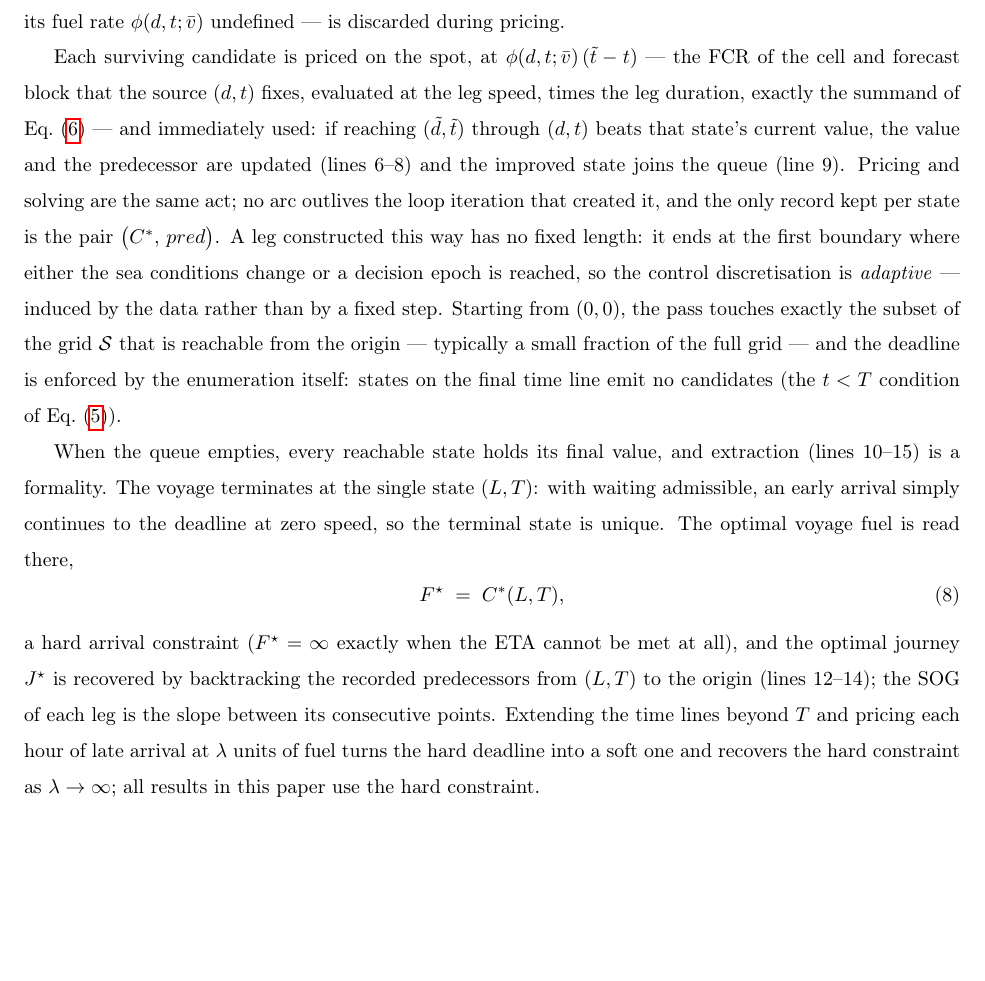
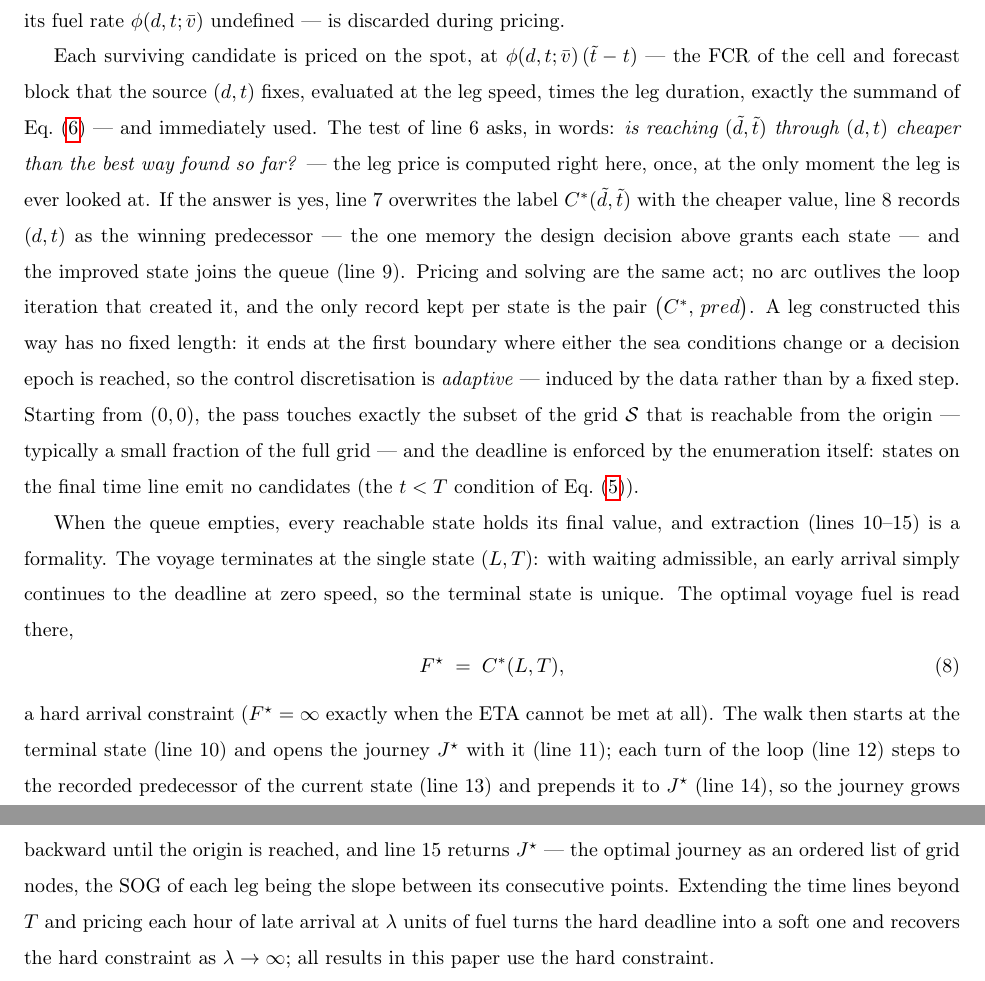
Before and after one commit to amishafir/Voyage_Optimization, a LaTeX paper (paper_workspace/paper_full_draft.tex): part of page 12 of 27 before the commit and two parts of pages 12 and 13 of 27 after it, the two joined at a grey line, cut so that both start at the same text, the shorter picture padded with empty space. Compiled offline with pdfLaTeX.

Commit message:
§4.2 walkthrough: every pseudocode line (1-15) anchored and explained in order
The prose now walks the reader through Tal's box top to bottom:
line 1 (label semantics - "cheapest way found so far", infinity =
none yet), 2 (queue seeded with the one final label), 3 (loop),
4 (pop rule + one-sentence plain-words finality proof), 5 (the for =
Eq. (5) evaluated live, candidates never stored), 6 (the relax test
read out loud), 7 (label overwrite), 8 (pred = the one memory the
no-arc-set design grants each state), 9 (improved state joins the
queue - intent phrasing, neutral wrt the flagged box slip),
10-15 (extraction walk traced step by step, slope-reading preserved).

Old passages under comment (2026-08-07 markers); Tal's box and
equations untouched (diff-verified); compile clean; net ~+15 rendered
lines.

Co-Authored-By: Claude Fable 5 <noreply@anthropic.com>

```diff
--- a/paper_workspace/paper_full_draft.tex
+++ b/paper_workspace/paper_full_draft.tex
@@ -797,11 +814,22 @@ the closure discovers exactly the subset of the grid $\mathcal{S}$ that is reach
 states that reach the final time line short of $L$ are dead ends whose treatment falls to Stage~2.
 \end{comment}
 % ==== NEW (2026-08-06: pricing and valuation are the same act; only (C*, pred) is kept) ====
+% ==== OLD (lines 6-8 anchored as one undifferentiated block) — superseded 2026-08-07 (line-by-line deepening:
+% ==== relax test, label update, and predecessor record each read separately) ====
+%Each surviving candidate is priced on the spot, at $\phi(d,t;\bar v)\,(\tilde t-t)$ --- the FCR of
+%the cell and forecast block that the source $(d,t)$ fixes, evaluated at the leg speed, times the
+%leg duration, exactly the summand of Eq.~\eqref{eq:cost-to-arrive} --- and immediately used: if
+%reaching $(\tilde d,\tilde t)$ through $(d,t)$ beats that state's current value, the value and the
+%predecessor are updated (lines~6--8) and the improved state joins the queue (line~9). Pricing and
 Each surviving candidate is priced on the spot, at $\phi(d,t;\bar v)\,(\tilde t-t)$ --- the FCR of
 the cell and forecast block that the source $(d,t)$ fixes, evaluated at the leg speed, times the
-leg duration, exactly the summand of Eq.~\eqref{eq:cost-to-arrive} --- and immediately used: if
-reaching $(\tilde d,\tilde t)$ through $(d,t)$ beats that state's current value, the value and the
-predecessor are updated (lines~6--8) and the improved state joins the queue (line~9). Pricing and
+leg duration, exactly the summand of Eq.~\eqref{eq:cost-to-arrive} --- and immediately used. The
+test of line~6 asks, in words: \emph{is reaching $(\tilde d,\tilde t)$ through $(d,t)$ cheaper
+than the best way found so far?} --- the leg price is computed right here, once, at the only moment
+the leg is ever looked at. If the answer is yes, line~7 overwrites the label
+$C^{*}(\tilde d,\tilde t)$ with the cheaper value, line~8 records $(d,t)$ as the winning
+predecessor --- the one memory the design decision above grants each state --- and the improved
+state joins the queue (line~9). Pricing and
 solving are the same act; no arc outlives the loop iteration that created it, and the only record
 kept per state is the pair $\bigl(C^{*},\,pred\bigr)$. A leg constructed this way has no fixed
 length: it ends at the first boundary where either the sea conditions change or a decision epoch is
@@ -1116,9 +1144,16 @@ is unique. The optimal voyage fuel is read there,
 \label{eq:opt-fuel}
 F^{\star} \;=\; C^{*}(L,T),
 \end{equation}
-a hard arrival constraint ($F^{\star}=\infty$ exactly when the ETA cannot be met at all), and the
-optimal journey $J^{\star}$ is recovered by backtracking the recorded predecessors from $(L,T)$ to
-the origin (lines~12--14); the SOG of each leg is the slope between its consecutive points.
+% ==== OLD (extraction anchored only as the block "lines 12-14") — superseded 2026-08-07 (line-by-line deepening) ====
+%a hard arrival constraint ($F^{\star}=\infty$ exactly when the ETA cannot be met at all), and the
+%optimal journey $J^{\star}$ is recovered by backtracking the recorded predecessors from $(L,T)$ to
+%the origin (lines~12--14); the SOG of each leg is the slope between its consecutive points.
+a hard arrival constraint ($F^{\star}=\infty$ exactly when the ETA cannot be met at all). The walk
+then starts at the terminal state (line~10) and opens the journey $J^{\star}$ with it (line~11);
+each turn of the loop (line~12) steps to the recorded predecessor of the current state (line~13)
+and prepends it to $J^{\star}$ (line~14), so the journey grows backward until the origin is
+reached, and line~15 returns $J^{\star}$ --- the optimal journey as an ordered list of grid nodes,
+the SOG of each leg being the slope between its consecutive points.
 Extending the time lines beyond $T$ and pricing each hour of late arrival at $\lambda$ units of
 fuel turns the hard deadline into a soft one and recovers the hard constraint as
 $\lambda\to\infty$; all results in this paper use the hard constraint.
```
Also changed, not shown: .claude/commit_log.md, paper_workspace/paper_full_draft.tex (25 more changed lines).
